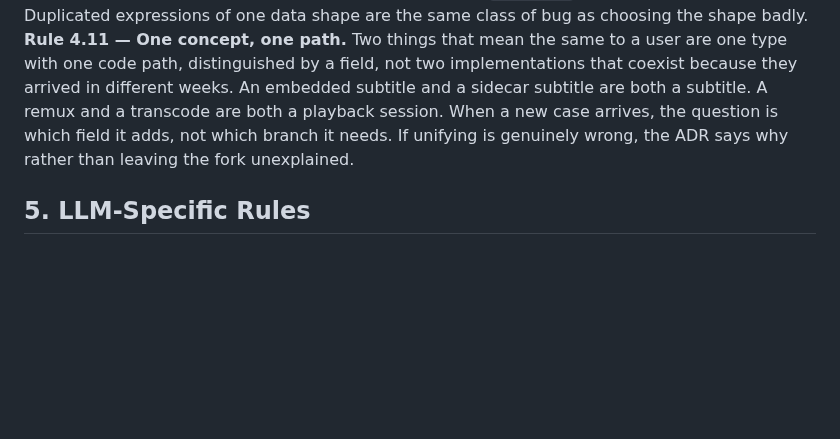
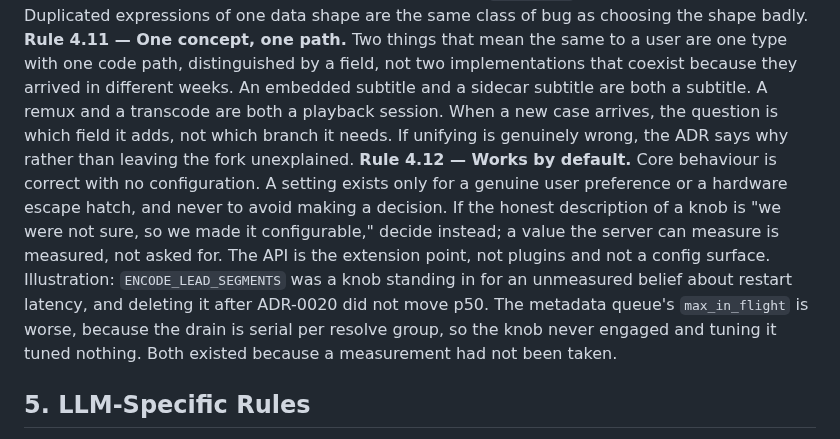
Before and after one commit to nightjar-tv/nightjar, a Markdown page: ENGINEERING_RULES.md, the part around the change. Drawn GitHub-style; blank space fills up the shorter version.

Commit message:
docs(rules): Rule 4.12, works by default (#68)
Adds Rule 4.12 to the constitution. Core behaviour is correct with no
configuration; a setting exists only for a genuine preference or a
hardware escape hatch.

Two illustrations, both measured rather than argued:
ENCODE_LEAD_SEGMENTS stood in for an unmeasured belief about restart
latency and deleting it did not move p50, and the metadata queue
max_in_flight never engaged at all because the drain is serial per
resolve group.

Touches ENGINEERING_RULES.md only. No migration.

```diff
--- a/ENGINEERING_RULES.md
+++ b/ENGINEERING_RULES.md
@@ -48,6 +48,7 @@ This document governs all humans and LLMs contributing to this project. When in
 **Rule 4.8 — Incomplete, never provisional.** A slice may do less than the final product, but it may not be built on a design we expect to replace. If the honest description of a slice is "this works for now and we will redo it," stop and design the real thing first. Fewer features is fine; a placeholder architecture is not. Do not hide one behind a "provisional", "temporary", or "good enough for now" label that quietly becomes permanent.
 **Rule 4.9 — Data shapes before writers.** Any on-disk or on-wire shape that is expensive to change (segment duration, keyframe cadence, cache keys, schema columns, URL paths that clients bookmark) is decided in an ADR before the code that writes it. Illustration: a frame-count `-g 48` looked like a 2-second GOP until a 60 fps source made segments 0.8s; locking a time-based interval in ADR-0008 is the kind of decision this rule requires up front. The same value was also expressed twice in different units, and the playlist's `TARGETDURATION` disagreed with the encoder's actual segment length until `SEGMENT_MS` became the single owner. Duplicated expressions of one data shape are the same class of bug as choosing the shape badly.
 **Rule 4.11 — One concept, one path.** Two things that mean the same to a user are one type with one code path, distinguished by a field, not two implementations that coexist because they arrived in different weeks. An embedded subtitle and a sidecar subtitle are both a subtitle. A remux and a transcode are both a playback session. When a new case arrives, the question is which field it adds, not which branch it needs. If unifying is genuinely wrong, the ADR says why rather than leaving the fork unexplained.
+**Rule 4.12 — Works by default.** Core behaviour is correct with no configuration. A setting exists only for a genuine user preference or a hardware escape hatch, and never to avoid making a decision. If the honest description of a knob is "we were not sure, so we made it configurable," decide instead; a value the server can measure is measured, not asked for. The API is the extension point, not plugins and not a config surface. Illustration: `ENCODE_LEAD_SEGMENTS` was a knob standing in for an unmeasured belief about restart latency, and deleting it after ADR-0020 did not move p50. The metadata queue's `max_in_flight` is worse, because the drain is serial per resolve group, so the knob never engaged and tuning it tuned nothing. Both existed because a measurement had not been taken.
 
 ## 5. LLM-Specific Rules
 
```
